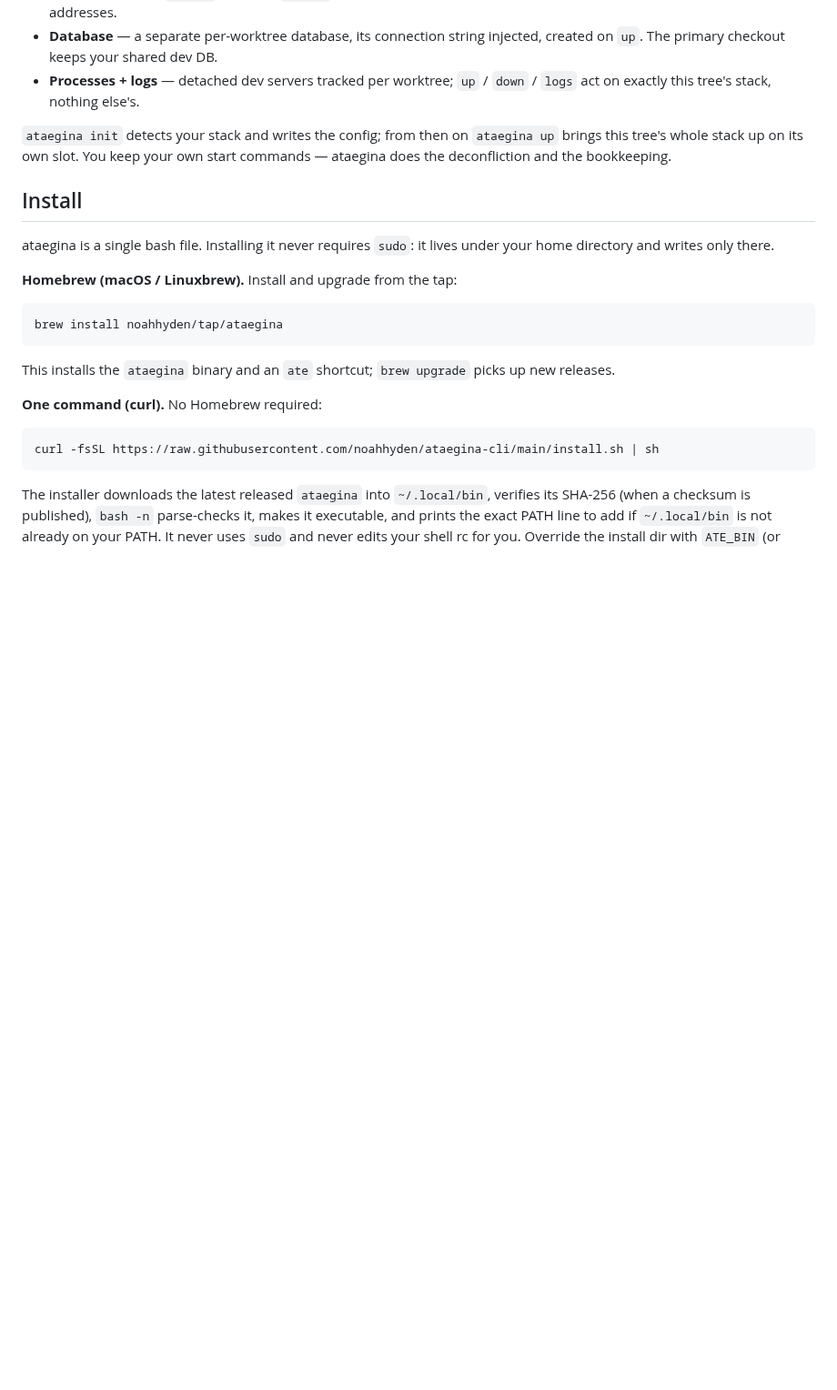
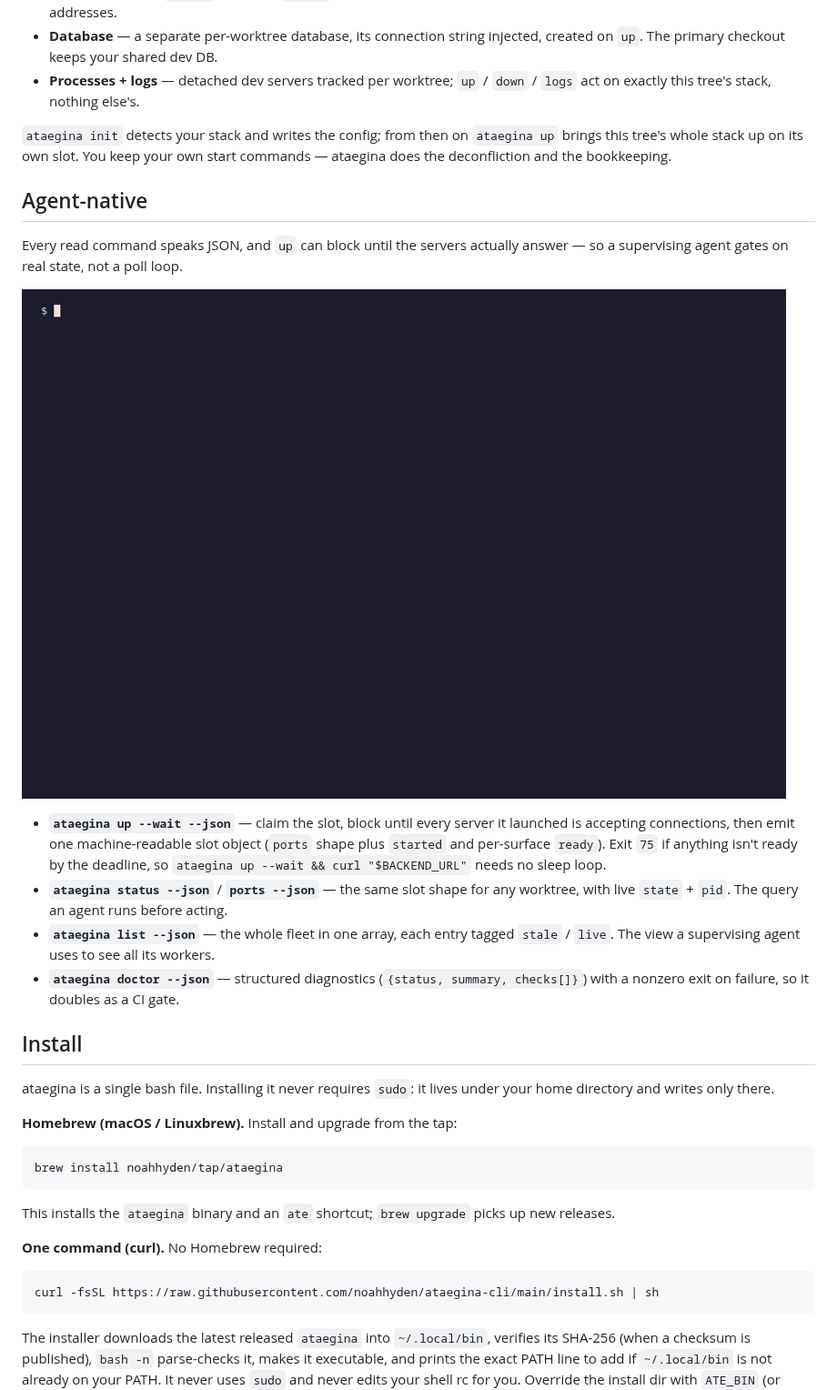
Before and after one commit to noahhyden/ataegina-cli, a Markdown page: README.md, the part around one of its changes. Shown at 91% size. GitHub-like rendering; pictures changed too: docs/agents.gif (added); blank space fills up the shorter version.

Commit message:
docs: refresh README demo gif to v1.0.1 + add agent-native gif (#35)
The hero gif was stuck on v0.5.0 and predated the per-worktree database
and agent-native features. Refresh it and add a second gif.

- demo.gif: now shows v1.0.1, stack detection, per-worktree ports on the
  documented 5173+N / 8000+N defaults, and `ataegina db name` (each
  worktree's own database)
- agents.gif (new): the agent-native workflow — `up --wait --json` gating
  on real readiness, and `list --json` as the fleet view
- README: new "Agent-native" section covering --json / --wait across
  up/status/ports/list/doctor, wired into Contents
- docs/demo-setup.sh (new): builds a throwaway full-stack fixture under
  /tmp/ataegina-demo so both tapes regenerate on any machine (replaces the
  old hardcoded macOS path + missing /tmp/code fixture)

Co-authored-by: Claude Opus 4.8 <noreply@anthropic.com>

```diff
--- a/README.md
+++ b/README.md
@@ -74,6 +75,25 @@ index N and derives everything collision-free from it:
 `ataegina init` detects your stack and writes the config; from then on
 `ataegina up` brings this tree's whole stack up on its own slot. You keep your
 own start commands — ataegina does the deconfliction and the bookkeeping.
+
+## Agent-native
+
+Every read command speaks JSON, and `up` can block until the servers actually
+answer — so a supervising agent gates on real state, not a poll loop.
+
+![an agent claiming a slot with `ataegina up --wait --json`, then reading the fleet as JSON](docs/agents.gif)
+
+- **`ataegina up --wait --json`** — claim the slot, block until every server it
+  launched is accepting connections, then emit one machine-readable slot object
+  (`ports` shape plus `started` and per-surface `ready`). Exit `75` if anything
+  isn't ready by the deadline, so `ataegina up --wait && curl "$BACKEND_URL"`
+  needs no sleep loop.
+- **`ataegina status --json`** / **`ports --json`** — the same slot shape for any
+  worktree, with live `state` + `pid`. The query an agent runs before acting.
+- **`ataegina list --json`** — the whole fleet in one array, each entry tagged
+  `stale` / `live`. The view a supervising agent uses to see all its workers.
+- **`ataegina doctor --json`** — structured diagnostics (`{status, summary,
+  checks[]}`) with a nonzero exit on failure, so it doubles as a CI gate.
 
 ## Install
 
```
Also changed, not shown: other parts of README.md (+1 -0 lines), docs/demo.gif, 3 other files.
